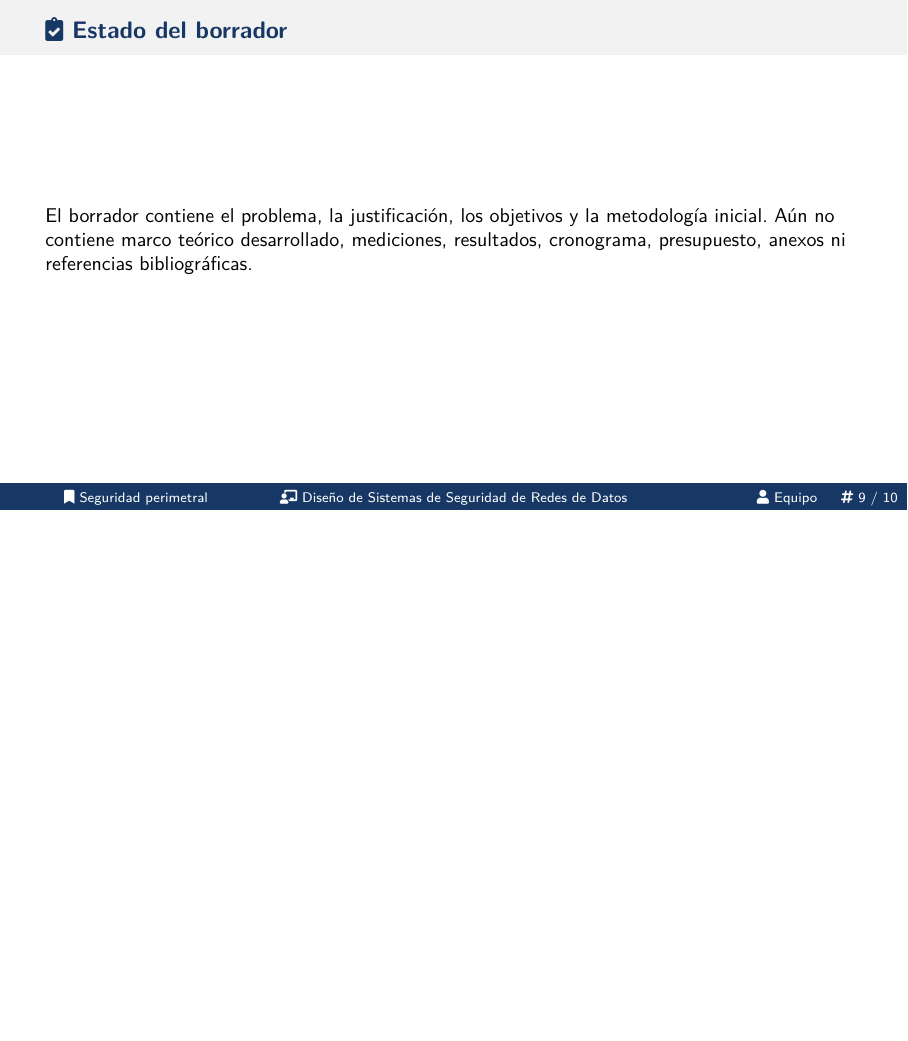
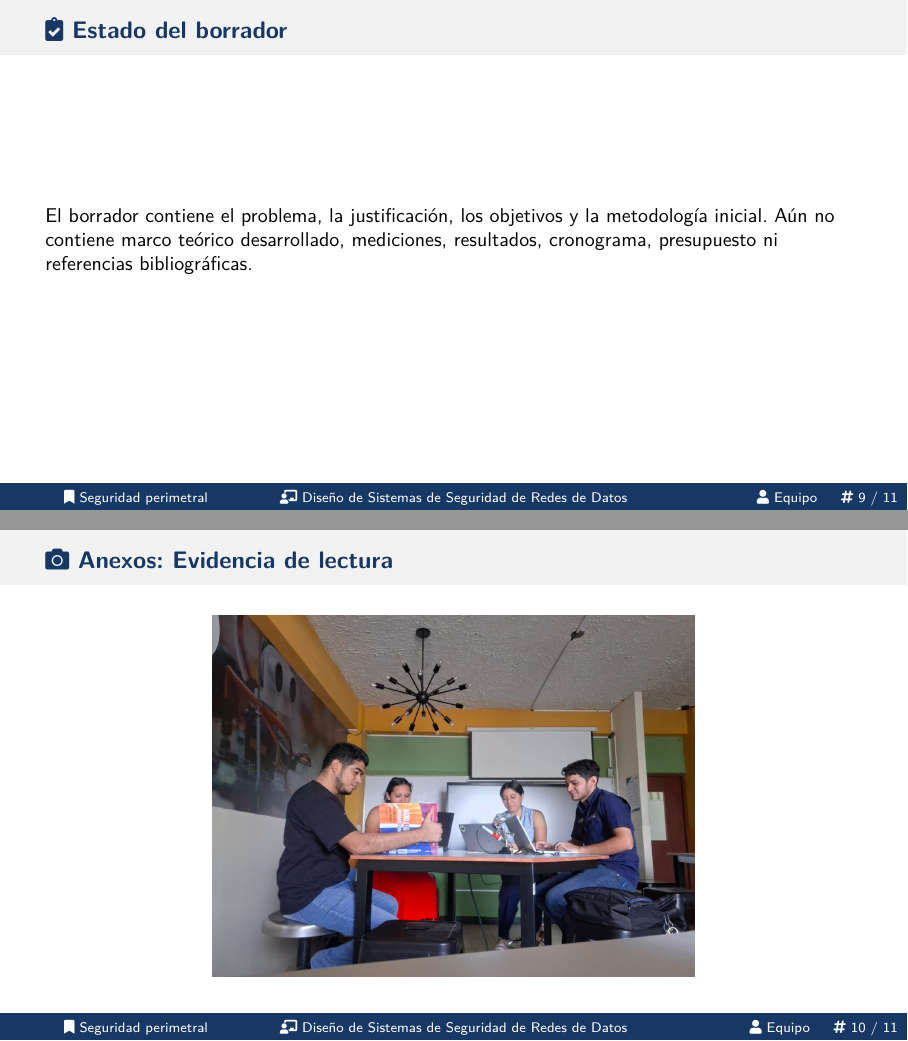
Before and after one commit to JaimeBerrios/Plantilla-Documentos, LaTeX slides (presentacion.tex): page 9 of 10 before the commit and pages 9 and 10 of 11 after it, the two joined at a grey line, the shorter picture padded with empty space. The pictures show the PDF file pdf/presentacion.pdf that the author committed with the source.

Commit message:
Primer anexo agregado

```diff
--- a/presentacion.tex
+++ b/presentacion.tex
@@ -39,7 +39,12 @@ La propuesta permitirá aislar dispositivos en diagnóstico, estaciones administ
 \end{frame}
 \expositor{Equipo}
 \begin{frame}{\faClipboardCheck\ Estado del borrador}
-El borrador contiene el problema, la justificación, los objetivos y la metodología inicial. Aún no contiene marco teórico desarrollado, mediciones, resultados, cronograma, presupuesto, anexos ni referencias bibliográficas.
+El borrador contiene el problema, la justificación, los objetivos y la metodología inicial. Aún no contiene marco teórico desarrollado, mediciones, resultados, cronograma, presupuesto ni referencias bibliográficas.
+\end{frame}
+\expositor{Equipo}
+\begin{frame}{\faCamera\ Anexos: Evidencia de lectura}
+    \centering
+    \includegraphics[height=0.75\textheight]{assets/img/anexos/horizontal-1.jpeg}
 \end{frame}
 \cierreinstitucional[Muchas gracias por su atención]
 \end{document}
```
Also changed, not shown: reporte.tex (+6 -0 lines), assets/img/anexos/horizontal-1.jpeg (added), assets/img/anexos/horizontal-2.jpeg (added), assets/img/anexos/horizontal-3.jpeg (added), assets/img/anexos/vertical-1.jpeg (added), assets/img/anexos/vertical-2.jpeg (added), pdf/presentacion.pdf, pdf/reporte.pdf.
